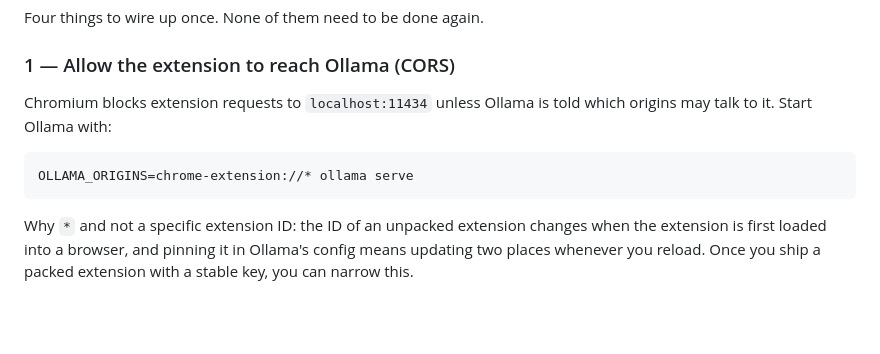
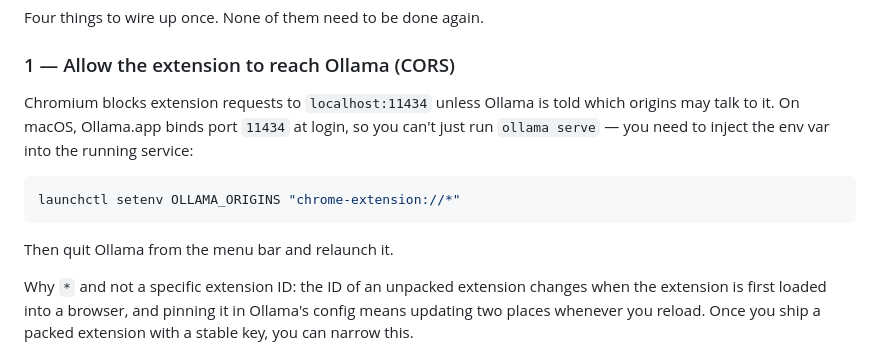
Before and after one commit to yngvark/gmail-sorter-chrome-extension, a Markdown page: extension/README.md, the part around the change. Drawn GitHub-style; blank space fills up the shorter version.

Commit message:
README: use launchctl for OLLAMA_ORIGINS on macOS
Ollama.app binds :11434 at login, so 'ollama serve' fails. Inject the
env var into the running service with launchctl instead.

````diff
--- a/extension/README.md
+++ b/extension/README.md
@@ -15,11 +15,15 @@ Four things to wire up once. None of them need to be done again.
 ### 1 — Allow the extension to reach Ollama (CORS)
 
 Chromium blocks extension requests to `localhost:11434` unless Ollama is
-told which origins may talk to it. Start Ollama with:
+told which origins may talk to it. On macOS, Ollama.app binds port
+`11434` at login, so you can't just run `ollama serve` — you need to
+inject the env var into the running service:
 
 ```bash
-OLLAMA_ORIGINS=chrome-extension://* ollama serve
+launchctl setenv OLLAMA_ORIGINS "chrome-extension://*"
 ```
+
+Then quit Ollama from the menu bar and relaunch it.
 
 Why `*` and not a specific extension ID: the ID of an unpacked extension
 changes when the extension is first loaded into a browser, and pinning
````
